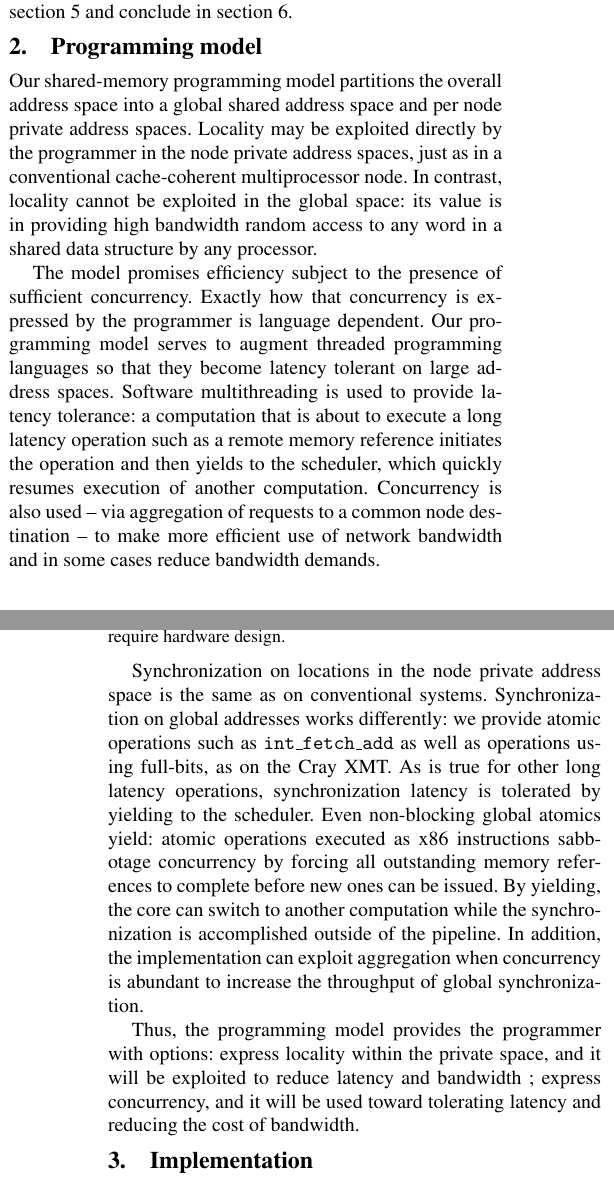
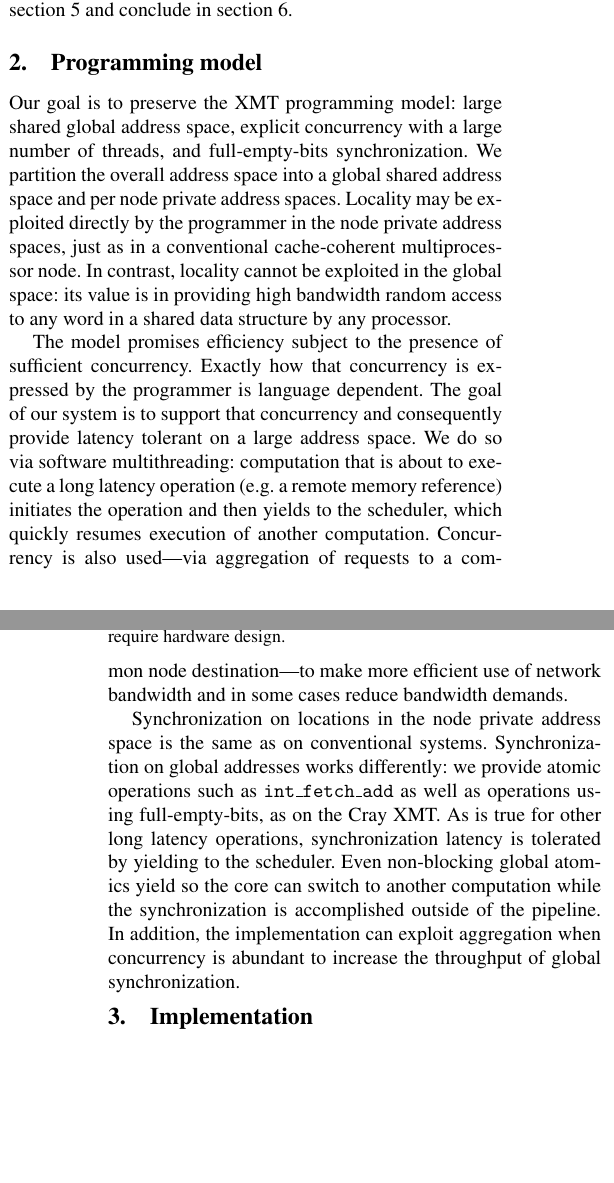
Before and after one commit to uwsampa/grappa, a LaTeX paper (doc/hotpar2011/softxmt-hotpar2011.tex): two parts of the columns of pages 1 and 2 of 7 before the commit and two parts of the columns of pages 1 and 2 of 6 after it, joined at a grey line, cut so that both start at the same text, the shorter picture padded with empty space. Compiled offline with pdfLaTeX; a missing font is replaced by an installed copy or a similar font.

Commit message:
programming model

```diff
--- a/doc/hotpar2011/softxmt-hotpar2011.tex
+++ b/doc/hotpar2011/softxmt-hotpar2011.tex
@@ -159,54 +159,50 @@ section~\ref{sec:conclusion}.
 \section{Programming model}
 \label{sec:model}
 
-
-Our shared-memory programming model partitions the overall address
+Our goal is to preserve the XMT programming model: large shared global
+address space, explicit concurrency with a large number of threads,
+and full-empty-bits synchronization.  We partition the overall address
 space into a global shared address space and per node private address
-spaces.  Locality may be exploited directly by the programmer in the
+spaces. Locality may be exploited directly by the programmer in the
 node private address spaces, just as in a conventional cache-coherent
-multiprocessor node.  In contrast, locality cannot be exploited in the
+multiprocessor node. In contrast, locality cannot be exploited in the
 global space: its value is in providing high bandwidth random access
 to any word in a shared data structure by any processor.
 
 % Whereas in the PGAS model coherency of global copies is implictly
-% maintained across the system \todo{cite pgas?}, we forego caching of globally shared
-% data.  A node can exploit temporal locality of data stored in
-% the global space only by first copying it into the node's local space.
-% In this way, a node can access data at random across the system while
+% maintained across the system, % \todo{cite pgas?}
+% we completely forego
+% caching of globally shared data.
+
+% A node can exploit temporal locality of data stored in the global
+% space only by first copying it into the node's local space.  In this
+% way, a node can access data at random across the system while
 % incurring no hardware coherence overhead: consistency is enforced by
 % our mechanisms for explicit global synchronization.
 
 The model promises efficiency subject to the presence of sufficient
 concurrency.  Exactly how that concurrency is expressed by the
-programmer is language dependent.  Our programming model serves to
-augment threaded programming languages so that they become latency
-tolerant on large address spaces.  Software multithreading is used to
-provide latency tolerance: a computation that is about to execute a
-long latency operation such as a remote memory reference initiates the
-operation and then yields to the scheduler, which quickly resumes
-execution of another computation.  Concurrency is also used -- via
-aggregation of requests to a common node destination -- to make more
-efficient use of network bandwidth and in some cases reduce bandwidth
-demands.
+programmer is language dependent. The goal of our system is to support
+that concurrency and consequently provide latency tolerant on a large
+address space. We do so via software multithreading: computation that
+is about to execute a long latency operation (e.g. a remote memory
+reference) initiates the operation and then yields to the scheduler,
+which quickly resumes execution of another computation.  Concurrency
+is also used---via aggregation of requests to a common node
+destination---to make more efficient use of network bandwidth and in
+some cases reduce bandwidth demands.
 
 Synchronization on locations in the node private address space is the
 same as on conventional systems.  Synchronization on global addresses
 works differently: we provide atomic operations such as {\tt
-  int\_fetch\_add} as well as operations using full-bits, as on the
-Cray XMT.  As is true for other long latency operations,
+  int\_fetch\_add} as well as operations using full-empty-bits, as on
+the Cray XMT.  As is true for other long latency operations,
 synchronization latency is tolerated by yielding to the scheduler.
-Even non-blocking global atomics yield: atomic operations executed as
-x86 instructions sabbotage concurrency by forcing all outstanding
-memory references to complete before new ones can be issued.  By
-yielding, the core can switch to another computation while the
-synchronization is accomplished outside of the pipeline.  In addition,
-the implementation can exploit aggregation when concurrency is
-abundant to increase the throughput of global synchronization.
-
-Thus, the programming model provides the programmer with options: express
-locality within the private space, and it will be exploited to reduce
-latency and bandwidth \todo{exploited by what? by the exisiting locality hardware like cache hierarchy?}; express concurrency, and it will be used toward
-tolerating latency and reducing the cost of bandwidth.
+Even non-blocking global atomics yield so the core can switch to
+another computation while the synchronization is accomplished outside
+of the pipeline.  In addition, the implementation can exploit
+aggregation when concurrency is abundant to increase the throughput of
+global synchronization.
 
 \section{Implementation}
 \label{sec:approach}
```
